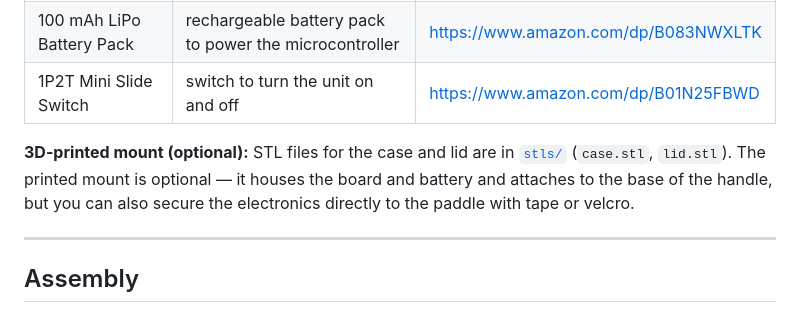
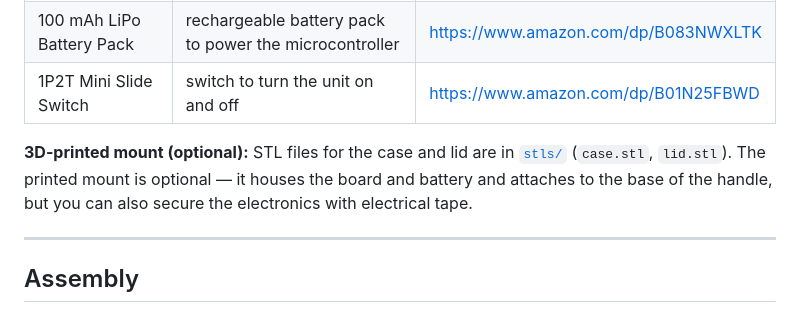
Before and after one commit to RuiqiLiu2014/ping-pong-tracker, a Markdown page: README.md, the part around the change. GitHub-like rendering.

Commit message:
update 3d printed mount section in README
Updated description of the 3D-printed mount to specify using electrical tape for securing electronics.

```diff
--- a/README.md
+++ b/README.md
@@ -127,7 +127,7 @@ shift if you recalibrate later.
 | 100 mAh LiPo Battery Pack | rechargeable battery pack to power the microcontroller | https://www.amazon.com/dp/B083NWXLTK |
 | 1P2T Mini Slide Switch | switch to turn the unit on and off | https://www.amazon.com/dp/B01N25FBWD |
 
-**3D-printed mount (optional):** STL files for the case and lid are in [`stls/`](stls/) (`case.stl`, `lid.stl`). The printed mount is optional — it houses the board and battery and attaches to the base of the handle, but you can also secure the electronics directly to the paddle with tape or velcro.
+**3D-printed mount (optional):** STL files for the case and lid are in [`stls/`](stls/) (`case.stl`, `lid.stl`). The printed mount is optional — it houses the board and battery and attaches to the base of the handle, but you can also secure the electronics with electrical tape.
 
 ---
 
```
